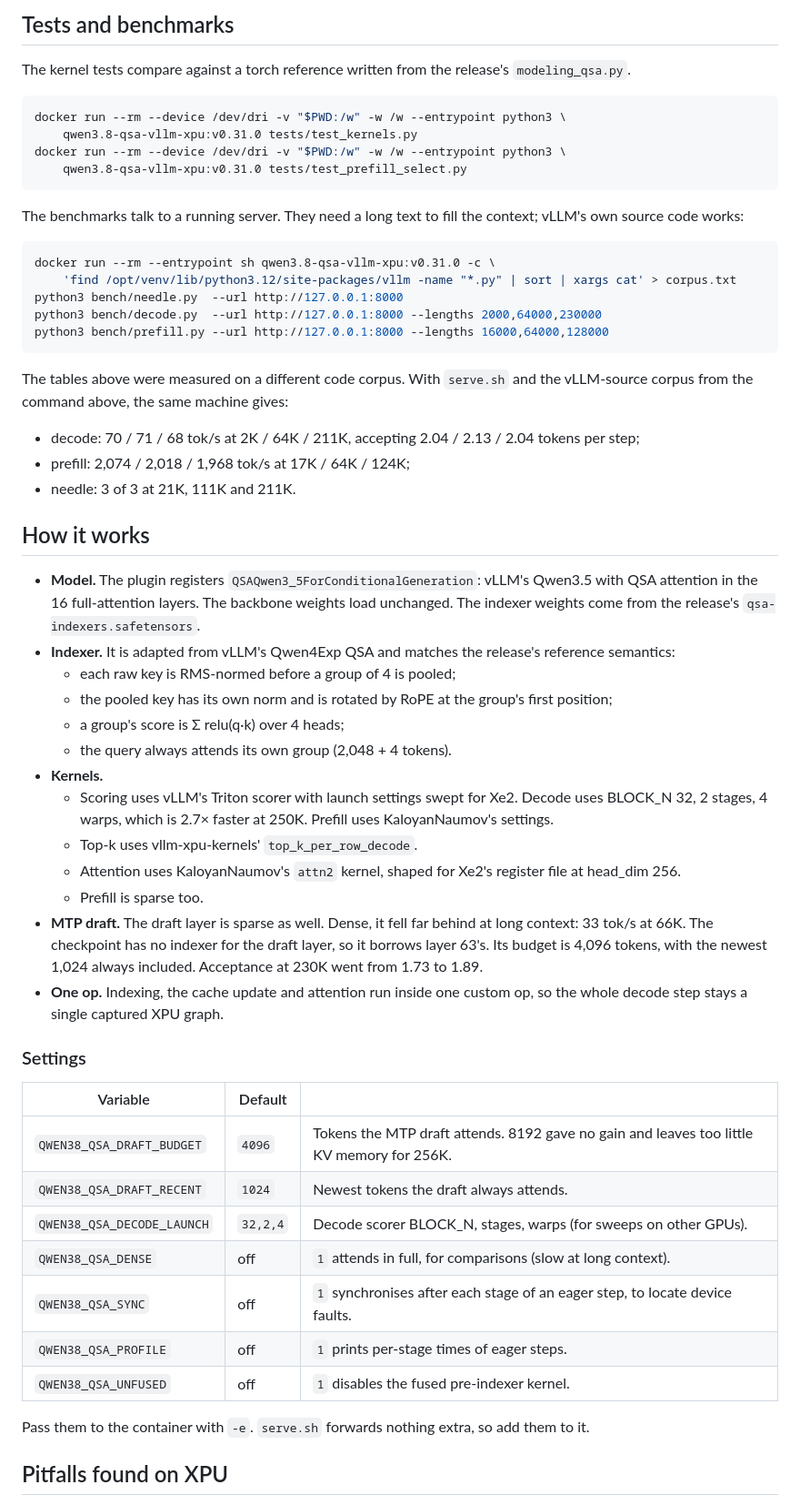
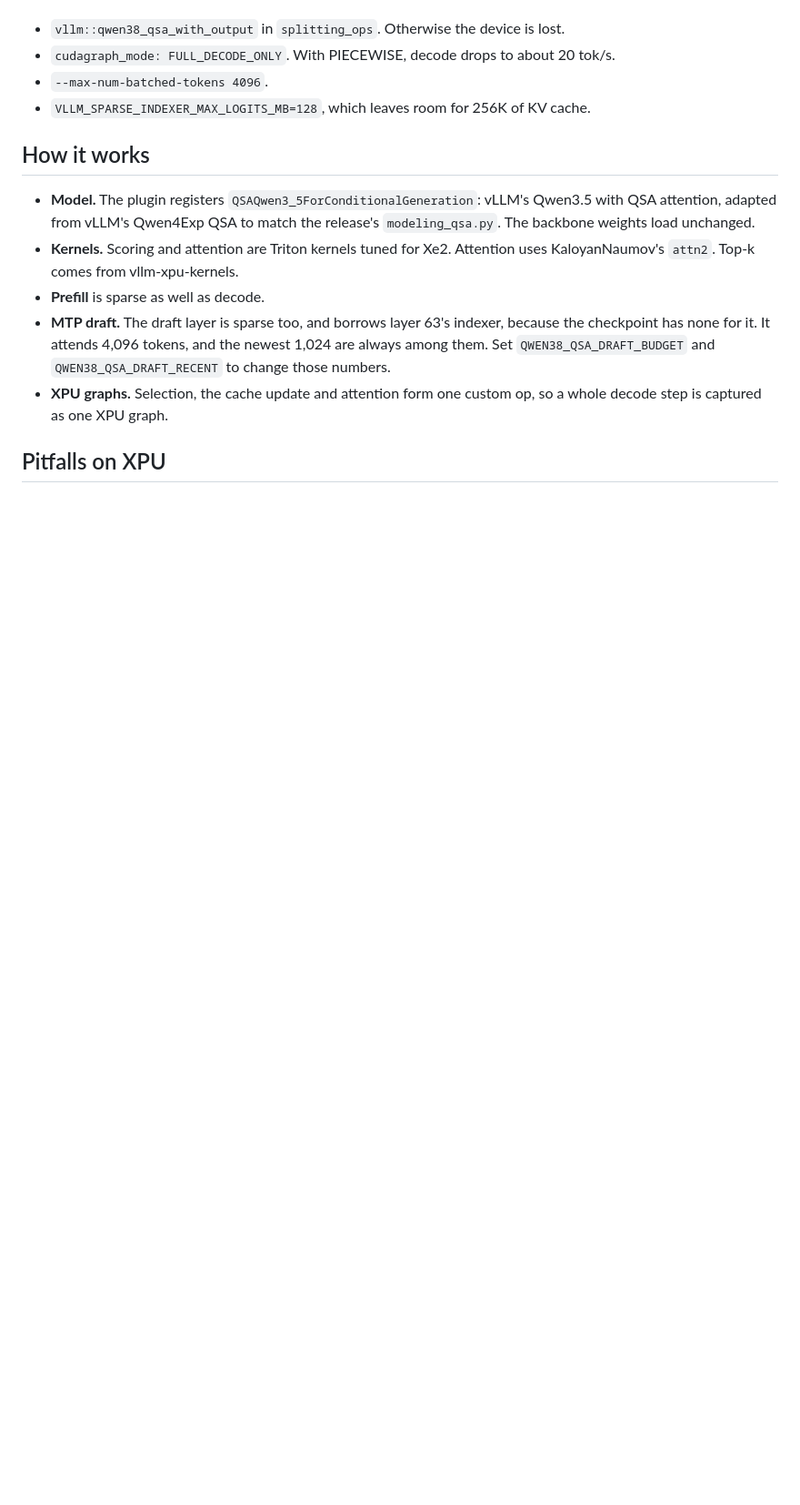
Before and after one commit to NoobBandi/Qwen3.8-QSA-vLLM-XPU, a Markdown page: README.md, the part around one of its changes. Shown at 91% size. Drawn GitHub-style; blank space fills up the shorter version.

````diff
--- a/README.md
+++ b/README.md
@@ -87,67 +65,21 @@ That patch is not part of this repository.
-## Tests and benchmarks
-
-The kernel tests compare against a torch reference written from the release's `modeling_qsa.py`.
-
-```bash
-docker run --rm --device /dev/dri -v "$PWD:/w" -w /w --entrypoint python3 \
-    qwen3.8-qsa-vllm-xpu:v0.31.0 tests/test_kernels.py
-docker run --rm --device /dev/dri -v "$PWD:/w" -w /w --entrypoint python3 \
-    qwen3.8-qsa-vllm-xpu:v0.31.0 tests/test_prefill_select.py
-```
-
-The benchmarks talk to a running server. They need a long text to fill the context; vLLM's own source
-code works:
-
-```bash
-docker run --rm --entrypoint sh qwen3.8-qsa-vllm-xpu:v0.31.0 -c \
-    'find /opt/venv/lib/python3.12/site-packages/vllm -name "*.py" | sort | xargs cat' > corpus.txt
-python3 bench/needle.py  --url http://127.0.0.1:8000
-python3 bench/decode.py  --url http://127.0.0.1:8000 --lengths 2000,64000,230000
-python3 bench/prefill.py --url http://127.0.0.1:8000 --lengths 16000,64000,128000
-```
-
-The tables above were measured on a different code corpus. With `serve.sh` and the vLLM-source corpus
-from the command above, the same machine gives:
-
-- decode: 70 / 71 / 68 tok/s at 2K / 64K / 211K, accepting 2.04 / 2.13 / 2.04 tokens per step;
-- prefill: 2,074 / 2,018 / 1,968 tok/s at 17K / 64K / 124K;
-- needle: 3 of 3 at 21K, 111K and 211K.
+- `vllm::qwen38_qsa_with_output` in `splitting_ops`. Otherwise the device is lost.
+- `cudagraph_mode: FULL_DECODE_ONLY`. With PIECEWISE, decode drops to about 20 tok/s.
+- `--max-num-batched-tokens 4096`.
+- `VLLM_SPARSE_INDEXER_MAX_LOGITS_MB=128`, which leaves room for 256K of KV cache.
 
 ## How it works
 
 - **Model.** The plugin registers `QSAQwen3_5ForConditionalGeneration`: vLLM's Qwen3.5 with QSA
-  attention in the 16 full-attention layers. The backbone weights load unchanged. The indexer weights
-  come from the release's `qsa-indexers.safetensors`.
-- **Indexer.** It is adapted from vLLM's Qwen4Exp QSA and matches the release's reference semantics:
-  - each raw key is RMS-normed before a group of 4 is pooled;
-  - the pooled key has its own norm and is rotated by RoPE at the group's first position;
-  - a group's score is Σ relu(q·k) over 4 heads;
-  - the query always attends its own group (2,048 + 4 tokens).
-- **Kernels.**
-  - Scoring uses vLLM's Triton scorer with launch settings swept for Xe2. Decode uses
-    BLOCK_N 32, 2 stages, 4 warps, which is 2.7× faster at 250K. Prefill uses KaloyanNaumov's settings.
-  - Top-k uses vllm-xpu-kernels' `top_k_per_row_decode`.
-  - Attention uses KaloyanNaumov's `attn2` kernel, shaped for Xe2's register file at head_dim 256.
-  - Prefill is sparse too.
-- **MTP draft.** The draft layer is sparse as well. Dense, it fell far behind at long context: 33 tok/s
-  at 66K. The checkpoint has no indexer for the draft layer, so it borrows layer 63's. Its budget is
-  4,096 tokens, with the newest 1,024 always included. Acceptance at 230K went from 1.73 to 1.89.
-- **One op.** Indexing, the cache update and attention run inside one custom op, so the whole decode step
-  stays a single captured XPU graph.
+  attention, adapted from vLLM's Qwen4Exp QSA to match the release's `modeling_qsa.py`. The backbone
+  weights load unchanged.
+- **Kernels.** Scoring and attention are Triton kernels tuned for Xe2. Attention uses KaloyanNaumov's
+  `attn2`. Top-k comes from vllm-xpu-kernels.
+- **Prefill** is sparse as well as decode.
+- **MTP draft.** The draft layer is sparse too, and borrows layer 63's indexer, because the checkpoint
+  has none for it. It attends 4,096 tokens, and the newest 1,024 are always among them. Set
+  `QWEN38_QSA_DRAFT_BUDGET` and `QWEN38_QSA_DRAFT_RECENT` to change those numbers.
+- **XPU graphs.** Selection, the cache update and attention form one custom op, so a whole decode step
+  is captured as one XPU graph.
 
-### Settings
+## Pitfalls on XPU
 
-| Variable | Default | |
-|---|---|---|
-| `QWEN38_QSA_DRAFT_BUDGET` | `4096` | Tokens the MTP draft attends. 8192 gave no gain and leaves too little KV memory for 256K. |
-| `QWEN38_QSA_DRAFT_RECENT` | `1024` | Newest tokens the draft always attends. |
-| `QWEN38_QSA_DECODE_LAUNCH` | `32,2,4` | Decode scorer BLOCK_N, stages, warps (for sweeps on other GPUs). |
-| `QWEN38_QSA_DENSE` | off | `1` attends in full, for comparisons (slow at long context). |
-| `QWEN38_QSA_SYNC` | off | `1` synchronises after each stage of an eager step, to locate device faults. |
-| `QWEN38_QSA_PROFILE` | off | `1` prints per-stage times of eager steps. |
-| `QWEN38_QSA_UNFUSED` | off | `1` disables the fused pre-indexer kernel. |
-
-Pass them to the container with `-e`. `serve.sh` forwards nothing extra, so add them to it.
-
-## Pitfalls found on XPU
-
````
Also changed, not shown: other parts of README.md (+80 -93 lines), docs/qsa-vs-dense.png (added), 18 other files.
